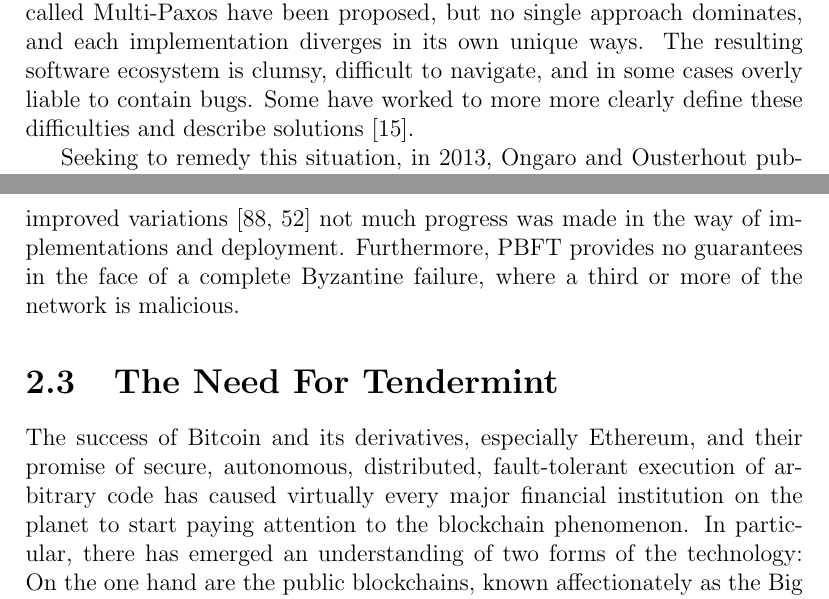
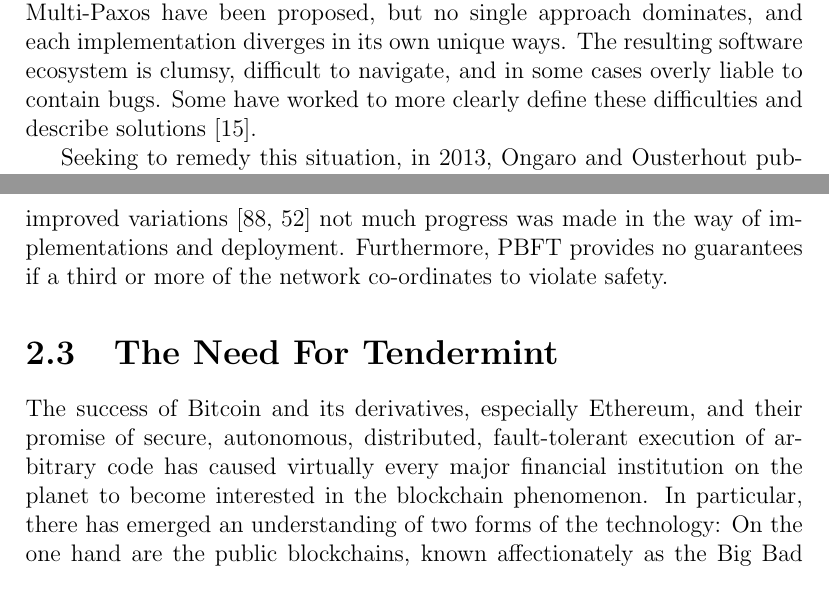
Before and after one commit to ebuchman/thesis, a LaTeX thesis (main.tex, which reads chapters/motivation.tex): two parts of pages 18 and 21 of 102, joined at a grey line, cut so that both start at the same text. Compiled offline with pdfLaTeX.

Commit message:
little fixes

```diff
--- a/chapters/motivation.tex
+++ b/chapters/motivation.tex
@@ -91,7 +91,7 @@ and involves an expensive leadership election process for each additional bit.
 Hence a variety of so called Multi-Paxos have been proposed, but no single approach dominates,
 and each implementation diverges in its own unique ways.
 The resulting software ecosystem is clumsy, difficult to navigate, and in some cases overly liable to contain bugs.
-Some have worked to more more clearly define these difficulties
+Some have worked to more clearly define these difficulties
 and describe solutions \cite{chandra2007paxos}.
 
 Seeking to remedy this situation, in 2013, Ongaro and Ousterhout published Raft \cite{raft},
@@ -153,11 +153,11 @@ Despite this success, Byzantine fault tolerance was still considered expensive a
 and the most popular implementation was difficult to build on top of \cite{ppbft}.
 Hence, despite a resurgence in academic interest, including numerous improved variations \cite{yin2003separating, kotla2007zyzzyva}
 not much progress was made in the way of implementations and deployment.
-Furthermore, PBFT provides no guarantees in the face of a complete Byzantine failure, where a third or more of the network is malicious.
+Furthermore, PBFT provides no guarantees if a third or more of the network co-ordinates to violate safety.
 
 \section{The Need For Tendermint}
 
-The success of Bitcoin and its derivatives, especially Ethereum, and their promise of secure, autonomous, distributed, fault-tolerant execution of arbitrary code has caused virtually every major financial institution on the planet to start paying attention to the blockchain phenomenon.
+The success of Bitcoin and its derivatives, especially Ethereum, and their promise of secure, autonomous, distributed, fault-tolerant execution of arbitrary code has caused virtually every major financial institution on the planet to become interested in the blockchain phenomenon.
 In particular, there has emerged an understanding of two forms of the technology:
 On the one hand are the public blockchains, known affectionately as the Big Bad Public Blockchains or BBPBs,
 whose protocols are dominated by in-built economic incentives bootstrapped by a native currency.
```
Also changed, not shown: chapters/performance.tex (+2 -2 lines).
